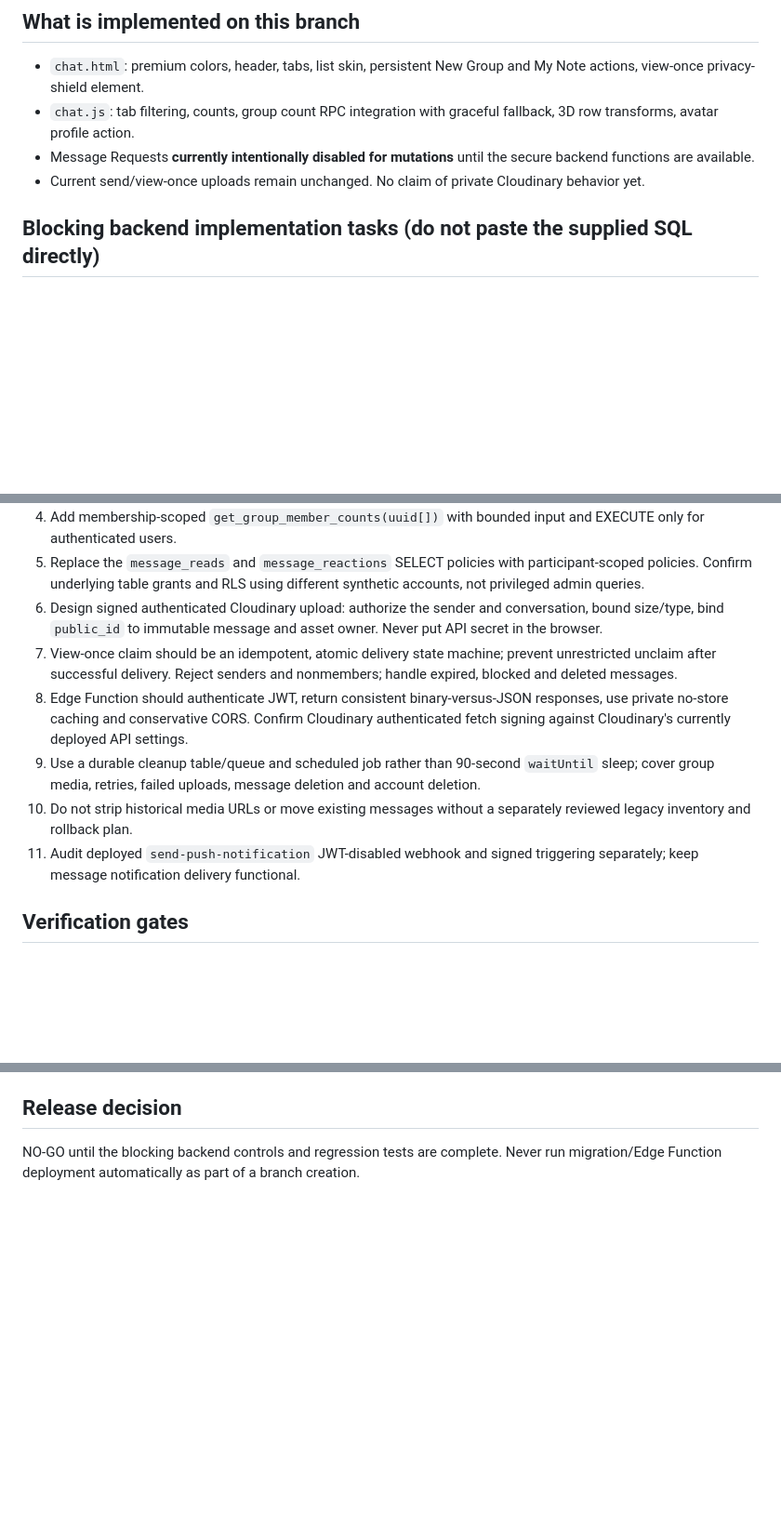
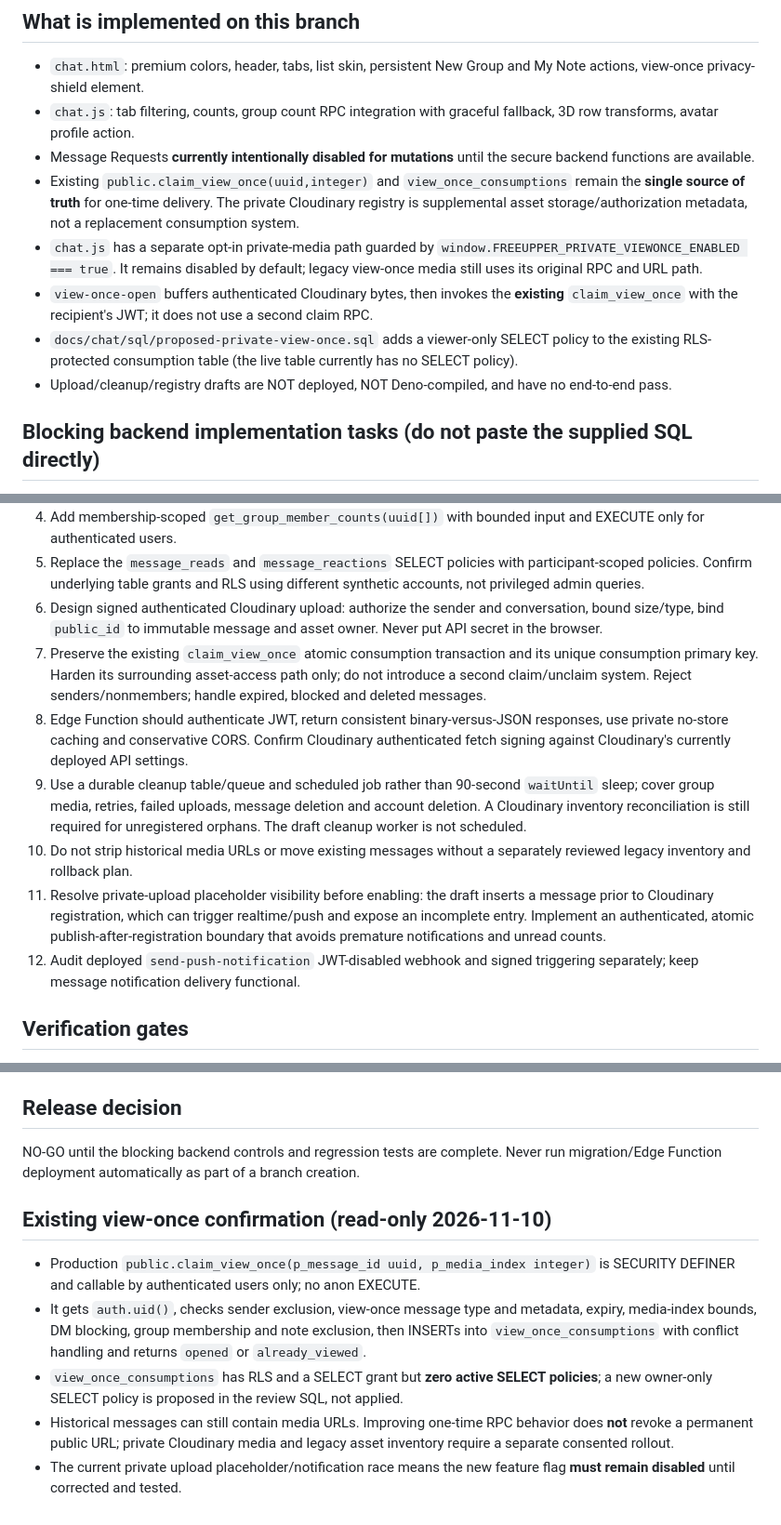
Before and after one commit to seyistarr/Freeupperr, a Markdown page: docs/chat/premium-chat-release-plan.md, 3 parts joined by grey strips. Shown at 93% size. Drawn GitHub-style; blank space fills up the shorter version.

Commit message:
docs(chat): scope view-once hardening to existing Supabase claim and document rollout blockers

```diff
--- a/docs/chat/premium-chat-release-plan.md
+++ b/docs/chat/premium-chat-release-plan.md
@@ -14,7 +14,11 @@ Status: **IN PROGRESS / NO PRODUCTION DEPLOY**. Review branch only. Base main: `
 - `chat.html`: premium colors, header, tabs, list skin, persistent New Group and My Note actions, view-once privacy-shield element.
 - `chat.js`: tab filtering, counts, group count RPC integration with graceful fallback, 3D row transforms, avatar profile action.
 - Message Requests **currently intentionally disabled for mutations** until the secure backend functions are available.
-- Current send/view-once uploads remain unchanged. No claim of private Cloudinary behavior yet.
+- Existing `public.claim_view_once(uuid,integer)` and `view_once_consumptions` remain the **single source of truth** for one-time delivery. The private Cloudinary registry is supplemental asset storage/authorization metadata, not a replacement consumption system.
+- `chat.js` has a separate opt-in private-media path guarded by `window.FREEUPPER_PRIVATE_VIEWONCE_ENABLED === true`. It remains disabled by default; legacy view-once media still uses its original RPC and URL path.
+- `view-once-open` buffers authenticated Cloudinary bytes, then invokes the **existing** `claim_view_once` with the recipient's JWT; it does not use a second claim RPC.
+- `docs/chat/sql/proposed-private-view-once.sql` adds a viewer-only SELECT policy to the existing RLS-protected consumption table (the live table currently has no SELECT policy).
+- Upload/cleanup/registry drafts are NOT deployed, NOT Deno-compiled, and have no end-to-end pass.
 
 ## Blocking backend implementation tasks (do not paste the supplied SQL directly)
 1. Build additive `conversations.request_status` + `initiated_by` columns with a check constraint and separate migration verification. Do not apply request trigger to `is_note` or `is_group` rows.
@@ -23,11 +27,12 @@ Status: **IN PROGRESS / NO PRODUCTION DEPLOY**. Review branch only. Base main: `
 4. Add membership-scoped `get_group_member_counts(uuid[])` with bounded input and EXECUTE only for authenticated users.
 5. Replace the `message_reads` and `message_reactions` SELECT policies with participant-scoped policies. Confirm underlying table grants and RLS using different synthetic accounts, not privileged admin queries.
 6. Design signed authenticated Cloudinary upload: authorize the sender and conversation, bound size/type, bind `public_id` to immutable message and asset owner. Never put API secret in the browser.
-7. View-once claim should be an idempotent, atomic delivery state machine; prevent unrestricted unclaim after successful delivery. Reject senders and nonmembers; handle expired, blocked and deleted messages.
+7. Preserve the existing `claim_view_once` atomic consumption transaction and its unique consumption primary key. Harden its surrounding asset-access path only; do not introduce a second claim/unclaim system. Reject senders/nonmembers; handle expired, blocked and deleted messages.
 8. Edge Function should authenticate JWT, return consistent binary-versus-JSON responses, use private no-store caching and conservative CORS. Confirm Cloudinary authenticated fetch signing against Cloudinary's currently deployed API settings.
-9. Use a durable cleanup table/queue and scheduled job rather than 90-second `waitUntil` sleep; cover group media, retries, failed uploads, message deletion and account deletion.
+9. Use a durable cleanup table/queue and scheduled job rather than 90-second `waitUntil` sleep; cover group media, retries, failed uploads, message deletion and account deletion. A Cloudinary inventory reconciliation is still required for unregistered orphans. The draft cleanup worker is not scheduled.
 10. Do not strip historical media URLs or move existing messages without a separately reviewed legacy inventory and rollback plan.
-11. Audit deployed `send-push-notification` JWT-disabled webhook and signed triggering separately; keep message notification delivery functional.
+11. Resolve private-upload placeholder visibility before enabling: the draft inserts a message prior to Cloudinary registration, which can trigger realtime/push and expose an incomplete entry. Implement an authenticated, atomic publish-after-registration boundary that avoids premature notifications and unread counts.
+12. Audit deployed `send-push-notification` JWT-disabled webhook and signed triggering separately; keep message notification delivery functional.
 
 ## Verification gates
 - Static JS parse and unique DOM ID checks on changed frontend files.
@@ -49,3 +54,10 @@ The deployed `send-push-notification` function is JWT-disabled and currently inv
 
 ## Release decision
 NO-GO until the blocking backend controls and regression tests are complete. Never run migration/Edge Function deployment automatically as part of a branch creation.
+
+## Existing view-once confirmation (read-only 2026-11-10)
+- Production `public.claim_view_once(p_message_id uuid, p_media_index integer)` is SECURITY DEFINER and callable by authenticated users only; no anon EXECUTE.
+- It gets `auth.uid()`, checks sender exclusion, view-once message type and metadata, expiry, media-index bounds, DM blocking, group membership and note exclusion, then INSERTs into `view_once_consumptions` with conflict handling and returns `opened` or `already_viewed`.
+- `view_once_consumptions` has RLS and a SELECT grant but **zero active SELECT policies**; a new owner-only SELECT policy is proposed in the review SQL, not applied.
+- Historical messages can still contain media URLs. Improving one-time RPC behavior does **not** revoke a permanent public URL; private Cloudinary media and legacy asset inventory require a separate consented rollout.
+- The current private upload placeholder/notification race means the new feature flag **must remain disabled** until corrected and tested.
```
